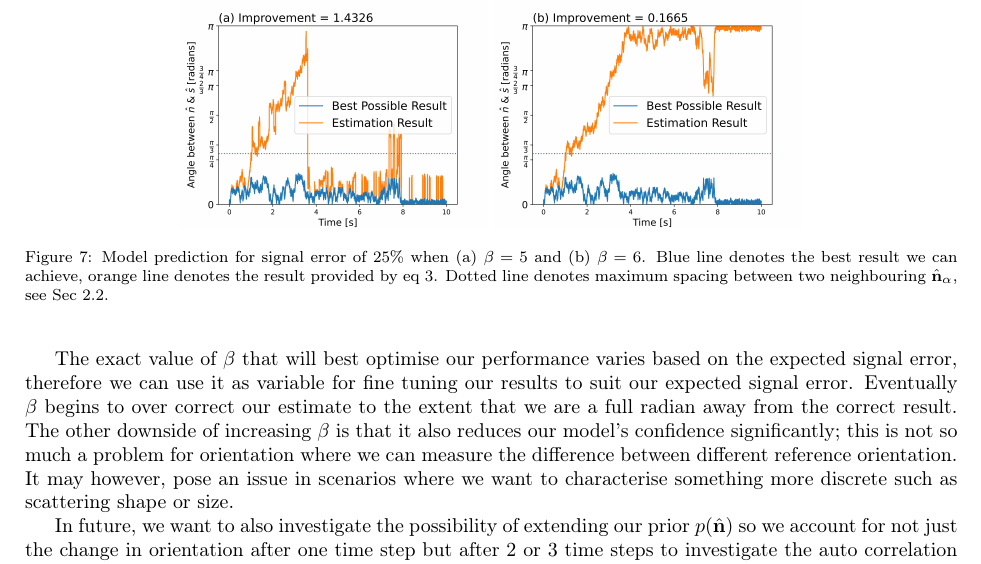
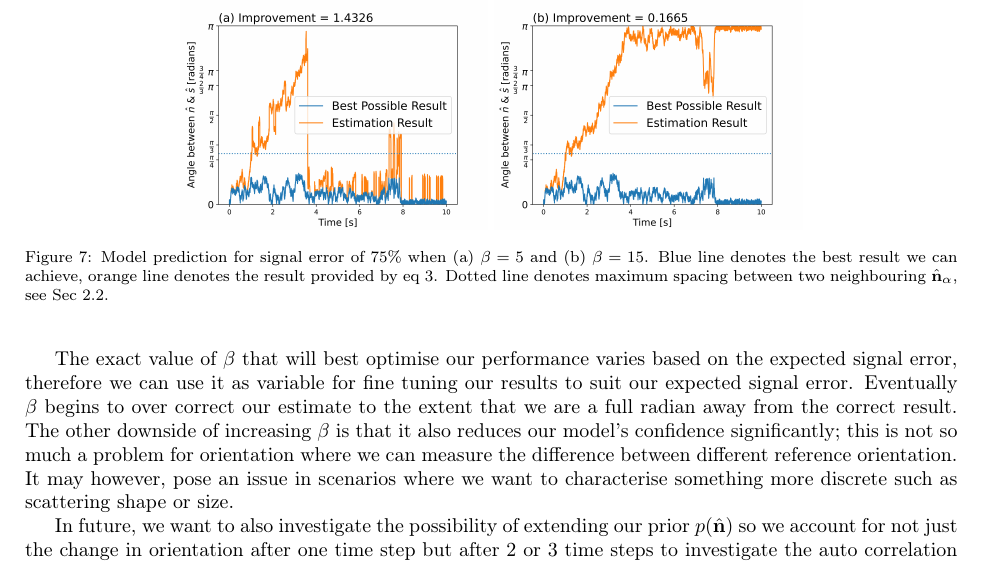
Before and after one commit to dmaciver97/dmaciver97, a LaTeX paper (Manuscript_rev2.tex): part of page 9 of 13, cut so that both start at the same text. Compiled offline with pdfLaTeX.

Commit message:
Add files via upload

```diff
--- a/Manuscript_rev2.tex
+++ b/Manuscript_rev2.tex
@@ -350,7 +350,7 @@ As can be seen from Figure~\ref{fig:epsilon}, the inclusion of a signal noise re
 	\begin{subfigure}{0.33\textwidth}
 		\includegraphics[width=\textwidth]{./Images/fig7b.png}
 	\end{subfigure}
-	\caption{Model prediction for signal error of $25\%$ when (a) $\beta = 5$ and (b) $\beta=6$. Blue line denotes the best result we can achieve, orange line denotes the result provided by eq~\ref{eq:bayes}. Dotted line denotes maximum spacing between two neighbouring $\hat{\bf n}_\alpha$, see Sec~\ref{sec:Bayes}.}
+	\caption{Model prediction for signal error of $75\%$ when (a) $\beta = 5$ and (b) $\beta=15$. Blue line denotes the best result we can achieve, orange line denotes the result provided by eq~\ref{eq:bayes}. Dotted line denotes maximum spacing between two neighbouring $\hat{\bf n}_\alpha$, see Sec~\ref{sec:Bayes}.}
 	\label{fig:beta}
 \end{figure}
 
```
